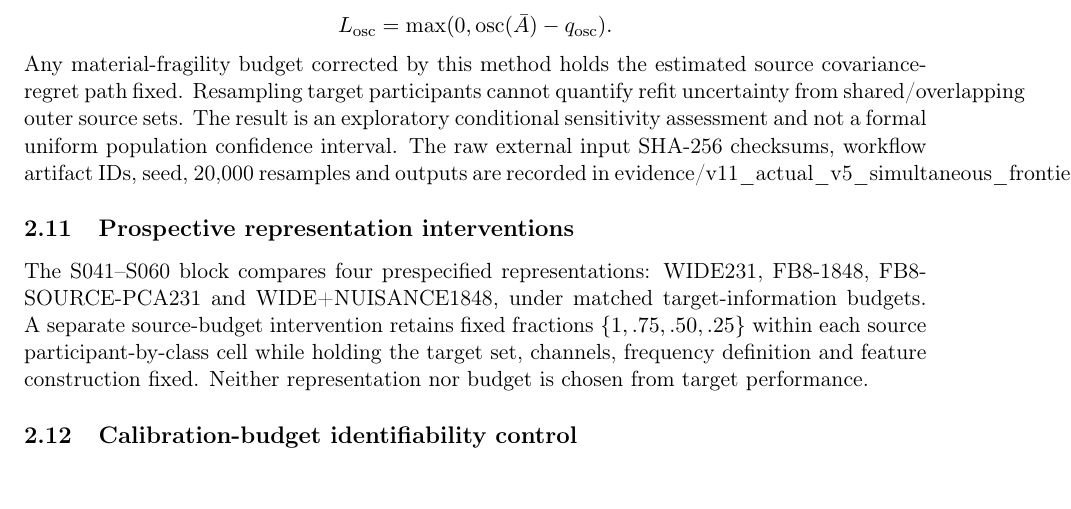
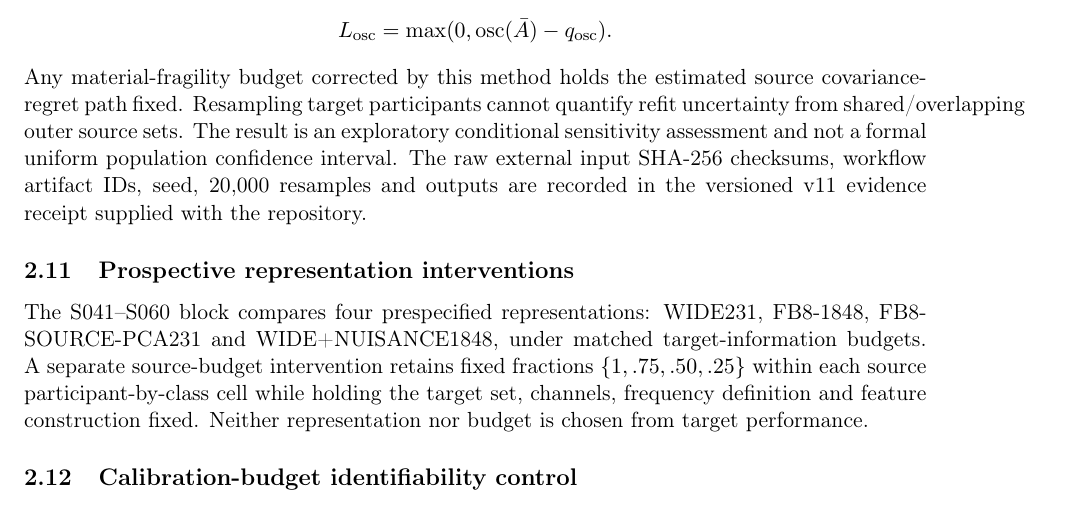
Before and after one commit to lindicaphxag-tech/kaggle, a LaTeX paper (release/defaultreg_v10_snapshot/paper_vnext/main_v10.tex, which reads release/defaultreg_v10_snapshot/paper_vnext/80_methods.tex): part of page 7 of 20, cut so that both start at the same text. Compiled offline with pdfLaTeX.

Commit message:
release: sync layout-fixed CS paper_vnext/80_methods.tex

```diff
--- a/release/defaultreg_v10_snapshot/paper_vnext/80_methods.tex
+++ b/release/defaultreg_v10_snapshot/paper_vnext/80_methods.tex
@@ -297,9 +297,9 @@ Any material-fragility budget corrected by this method holds the estimated
 source covariance-regret path fixed. Resampling target participants cannot
 quantify refit uncertainty from shared/overlapping outer source sets.
 The result is an exploratory conditional sensitivity assessment and not
-a formal uniform population confidence interval. The raw external input
-SHA-256 checksums, workflow artifact IDs, seed, 20,000 resamples and outputs
-are recorded in evidence/v11\_actual\_v5\_simultaneous\_frontier\_reanalysis.json.
+a formal uniform population confidence interval. The raw external input SHA-256 checksums, workflow artifact IDs, seed,
+20,000 resamples and outputs are recorded in the versioned v11 evidence
+receipt supplied with the repository.
 
 \subsection{Prospective representation interventions}
 The S041--S060 block compares four prespecified representations:
```
